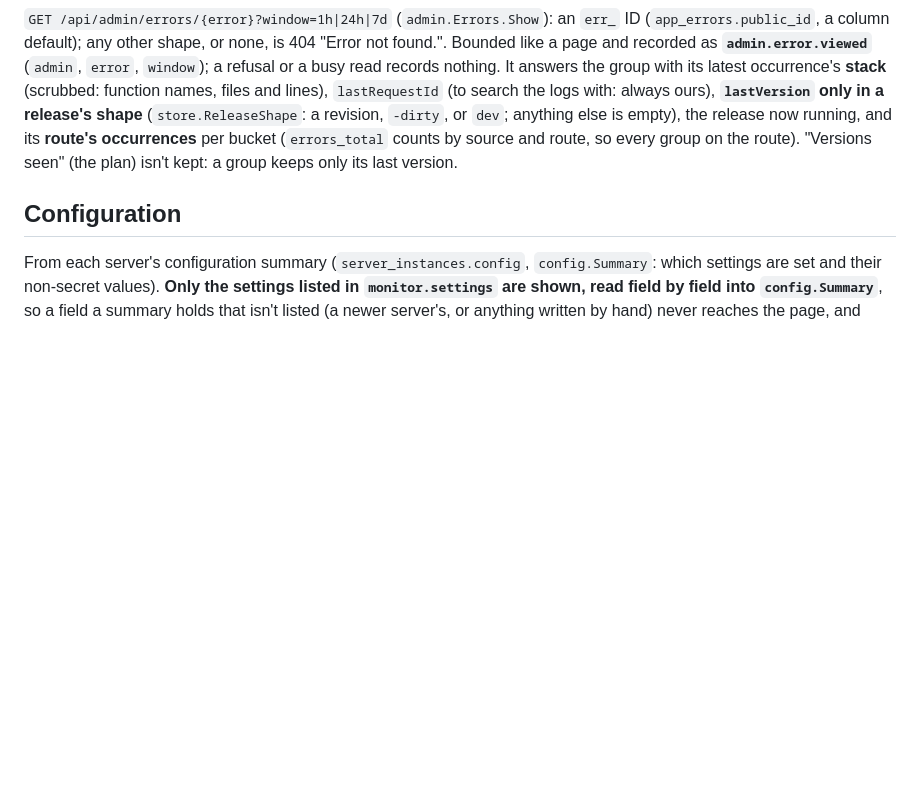
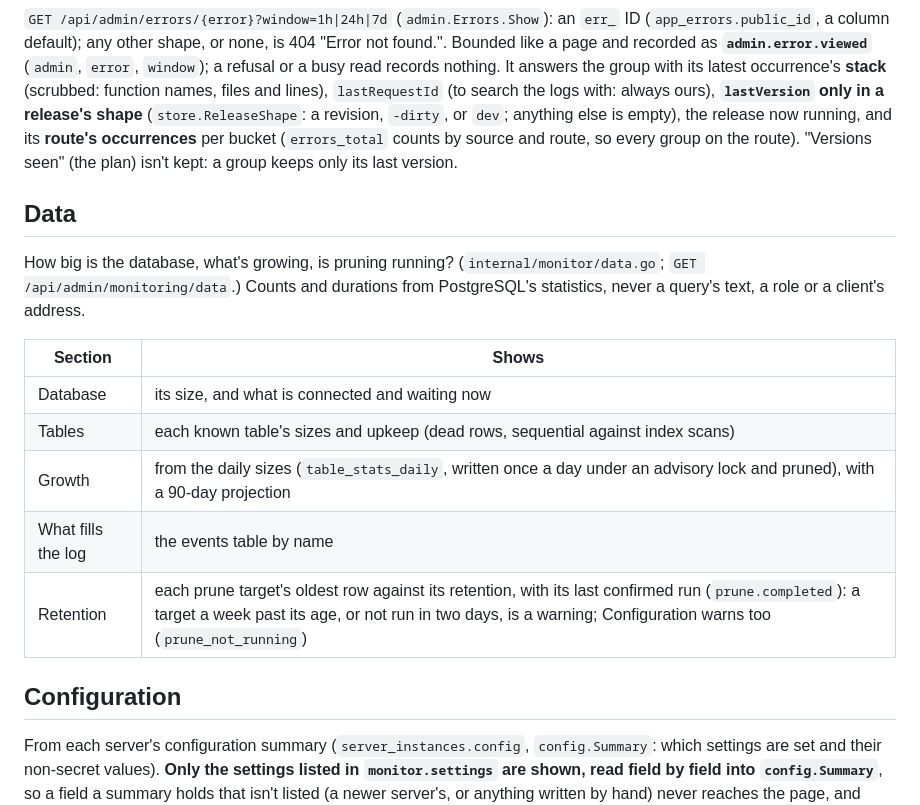
Before and after one commit to harlew-dev/lewcontext, a Markdown page: docs/api/monitoring.md, the part around the change. GitHub-like rendering; blank space fills up the shorter version.

Commit message:
docs: the Data page's section in monitoring.md, which docs/compliance.md and the code link to

```diff
--- a/docs/api/monitoring.md
+++ b/docs/api/monitoring.md
@@ -240,6 +240,18 @@ The grouped errors (`app_errors`) **last seen in the window**, newest occurrence
 
 `GET /api/admin/errors/{error}?window=1h|24h|7d` (`admin.Errors.Show`): an `err_` ID (`app_errors.public_id`, a column default); any other shape, or none, is 404 "Error not found.". Bounded like a page and recorded as **`admin.error.viewed`** (`admin`, `error`, `window`); a refusal or a busy read records nothing. It answers the group with its latest occurrence's **stack** (scrubbed: function names, files and lines), `lastRequestId` (to search the logs with: always ours), **`lastVersion` only in a release's shape** (`store.ReleaseShape`: a revision, `-dirty`, or `dev`; anything else is empty), the release now running, and its **route's occurrences** per bucket (`errors_total` counts by source and route, so every group on the route). "Versions seen" (the plan) isn't kept: a group keeps only its last version.
 
+## Data
+
+How big is the database, what's growing, is pruning running? (`internal/monitor/data.go`; `GET /api/admin/monitoring/data`.) Counts and durations from PostgreSQL's statistics, never a query's text, a role or a client's address.
+
+| Section | Shows |
+| --- | --- |
+| Database | its size, and what is connected and waiting now |
+| Tables | each known table's sizes and upkeep (dead rows, sequential against index scans) |
+| Growth | from the daily sizes (`table_stats_daily`, written once a day under an advisory lock and pruned), with a 90-day projection |
+| What fills the log | the events table by name |
+| Retention | each prune target's oldest row against its retention, with its last confirmed run (`prune.completed`): a target a week past its age, or not run in two days, is a warning; Configuration warns too (`prune_not_running`) |
+
 ## Configuration
 
 From each server's configuration summary (`server_instances.config`, `config.Summary`: which settings are set and their non-secret values). **Only the settings listed in `monitor.settings` are shown, read field by field into `config.Summary`**, so a field a summary holds that isn't listed (a newer server's, or anything written by hand) never reaches the page, and secrets show only as "set" or "not set" (`TestAdminMonitoringConfiguration` writes a summary holding an app key, database and SMTP passwords, an admin key and its digest and a metrics token, and finds none of them, nor the unlisted fields' names, in the answer; `decodeAdmin` walks it).
```
